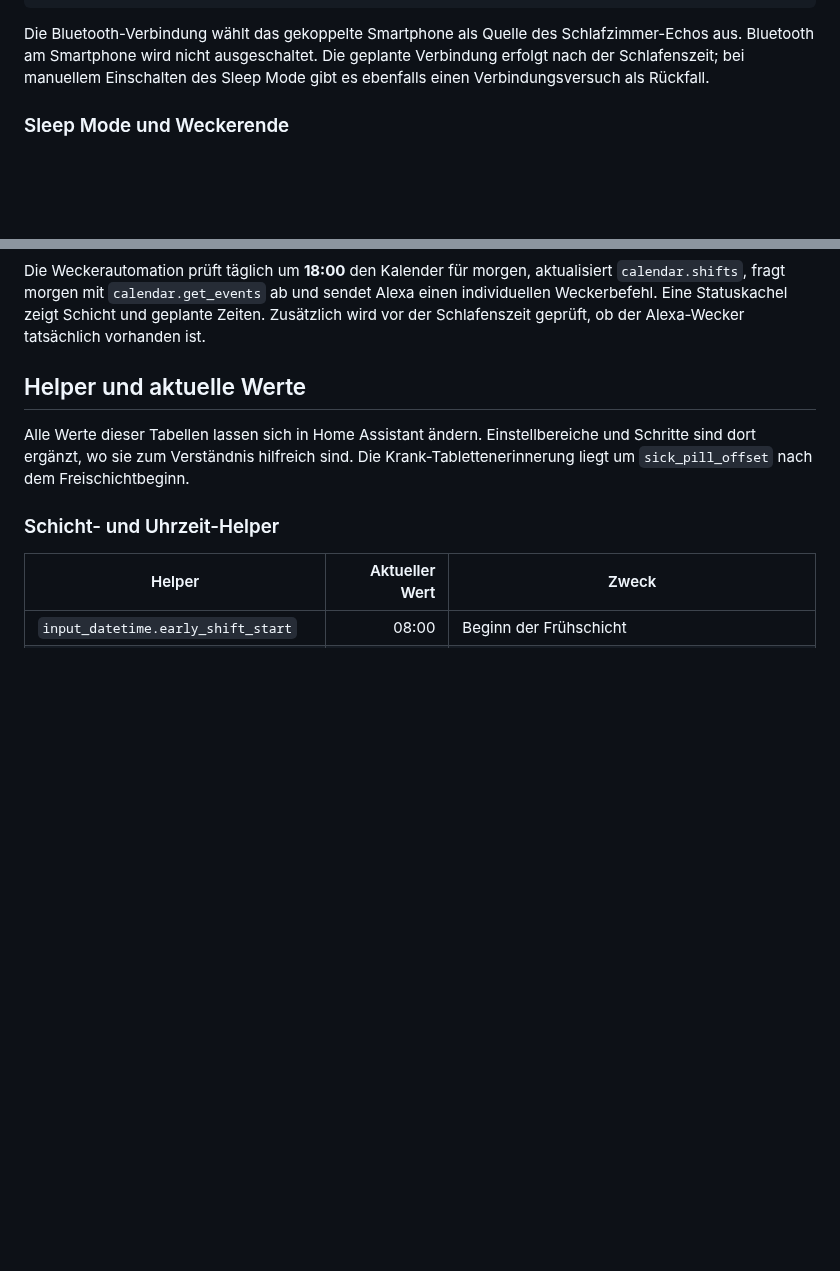
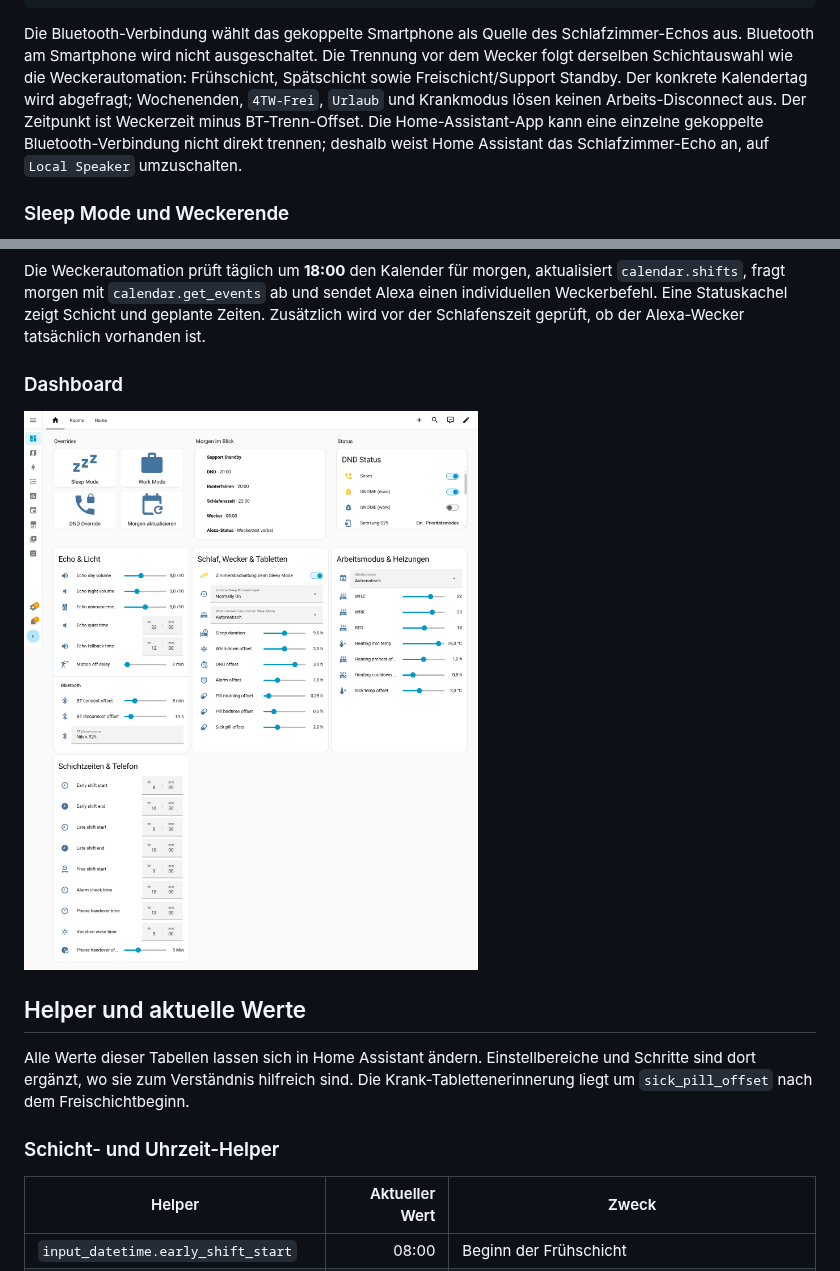
Before and after one commit to theniwo/homeassistant, a Markdown page: README.de.md, 2 parts joined by grey strips. Drawn GitHub-style; pictures changed too: docs/images/home-assistant-dashboard.png (added); blank space fills up the shorter version.

Commit message:
📝 docs(readme): add dashboard overview screenshot

````diff
--- a/README.de.md
+++ b/README.de.md
@@ -39,7 +39,7 @@ BT verbinden     = Schlafenszeit + BT-Verbindungs-Offset
 Aufwachlicht     = Wecker + Wake-light-Delay
 ```
 
-Die Bluetooth-Verbindung wählt das gekoppelte Smartphone als Quelle des Schlafzimmer-Echos aus. Bluetooth am Smartphone wird nicht ausgeschaltet. Die geplante Verbindung erfolgt nach der Schlafenszeit; bei manuellem Einschalten des Sleep Mode gibt es ebenfalls einen Verbindungsversuch als Rückfall.
+Die Bluetooth-Verbindung wählt das gekoppelte Smartphone als Quelle des Schlafzimmer-Echos aus. Bluetooth am Smartphone wird nicht ausgeschaltet. Die Trennung vor dem Wecker folgt derselben Schichtauswahl wie die Weckerautomation: Frühschicht, Spätschicht sowie Freischicht/Support Standby. Der konkrete Kalendertag wird abgefragt; Wochenenden, `4TW-Frei`, `Urlaub` und Krankmodus lösen keinen Arbeits-Disconnect aus. Der Zeitpunkt ist Weckerzeit minus BT-Trenn-Offset. Die Home-Assistant-App kann eine einzelne gekoppelte Bluetooth-Verbindung nicht direkt trennen; deshalb weist Home Assistant das Schlafzimmer-Echo an, auf `Local Speaker` umzuschalten.
 
 ### Sleep Mode und Weckerende
 
@@ -70,6 +70,10 @@ flowchart LR
 ```
 
 Die Weckerautomation prüft täglich um **18:00** den Kalender für morgen, aktualisiert `calendar.shifts`, fragt morgen mit `calendar.get_events` ab und sendet Alexa einen individuellen Weckerbefehl. Eine Statuskachel zeigt Schicht und geplante Zeiten. Zusätzlich wird vor der Schlafenszeit geprüft, ob der Alexa-Wecker tatsächlich vorhanden ist.
+
+### Dashboard
+
+![Home-Assistant-Dashboard mit Morgenübersicht, Status, Overrides, Echo- und Lichtsteuerung, Schlaf- und Wecker-Helpern sowie Heizprofilen](docs/images/home-assistant-dashboard.png)
 
 ## Helper und aktuelle Werte
 
````
Also changed, not shown: other parts of README.de.md (+1 -1 lines), 2 other files.
